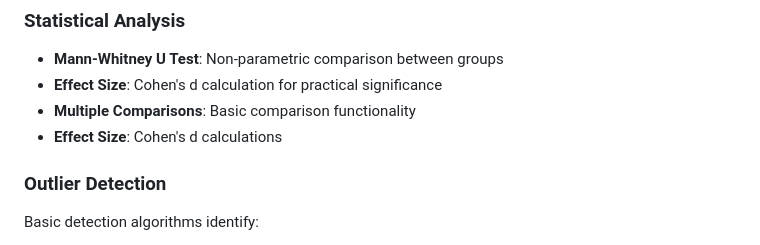
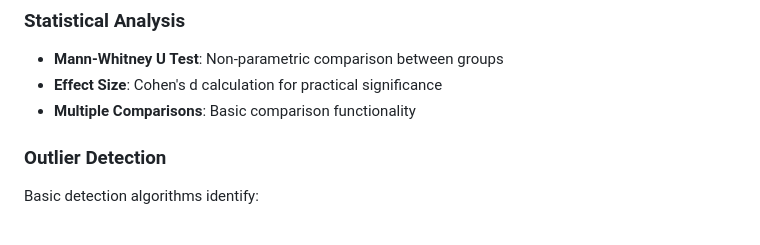
Before and after one commit to gcanudo-barreras/ViVo-Platform, a Markdown page: README.md, the part around the change. GitHub-like rendering.

```diff
--- a/README.md
+++ b/README.md
@@ -91,7 +91,6 @@ Where:
 - **Mann-Whitney U Test**: Non-parametric comparison between groups
 - **Effect Size**: Cohen's d calculation for practical significance
 - **Multiple Comparisons**: Basic comparison functionality
-- **Effect Size**: Cohen's d calculations
 
 ### Outlier Detection
 Basic detection algorithms identify:
```
